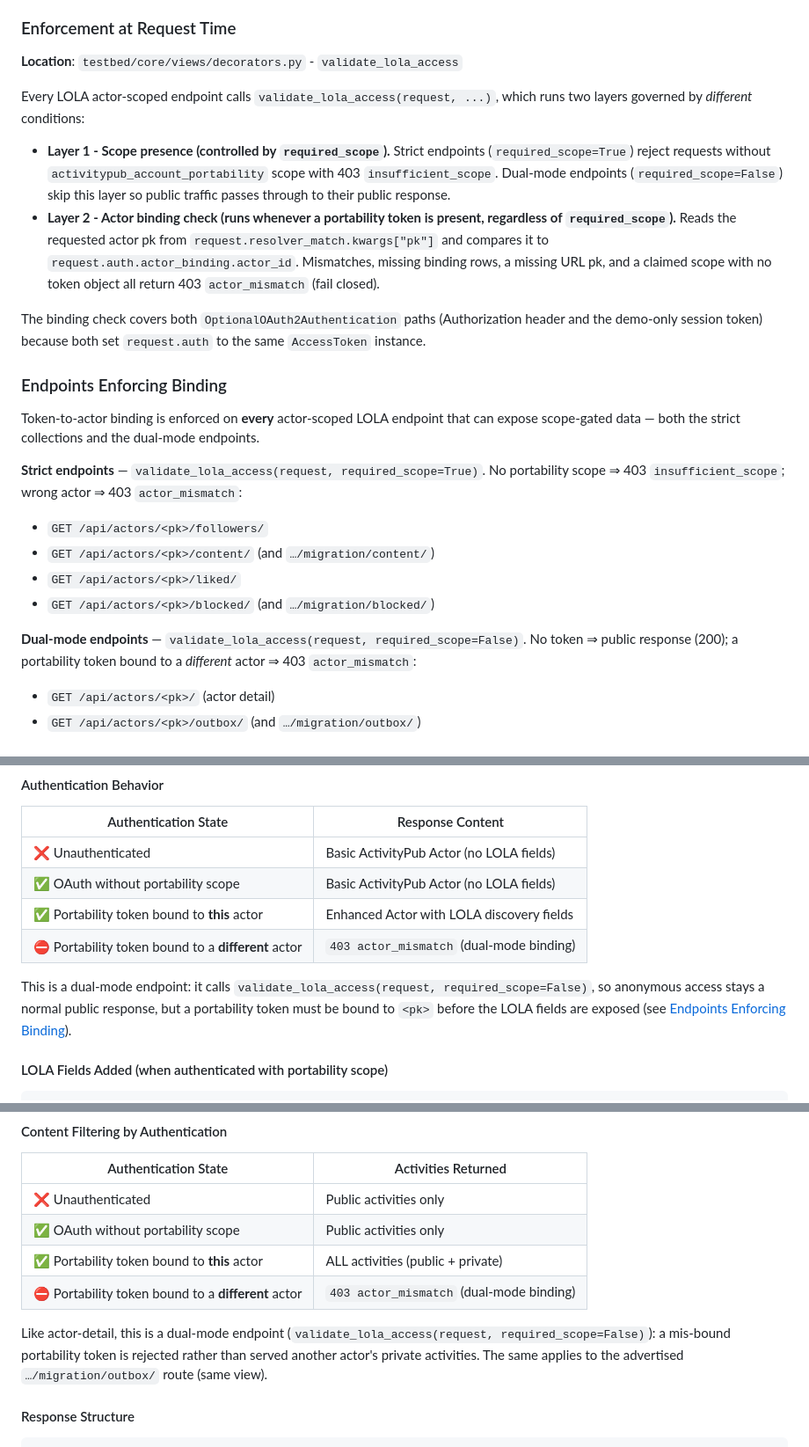
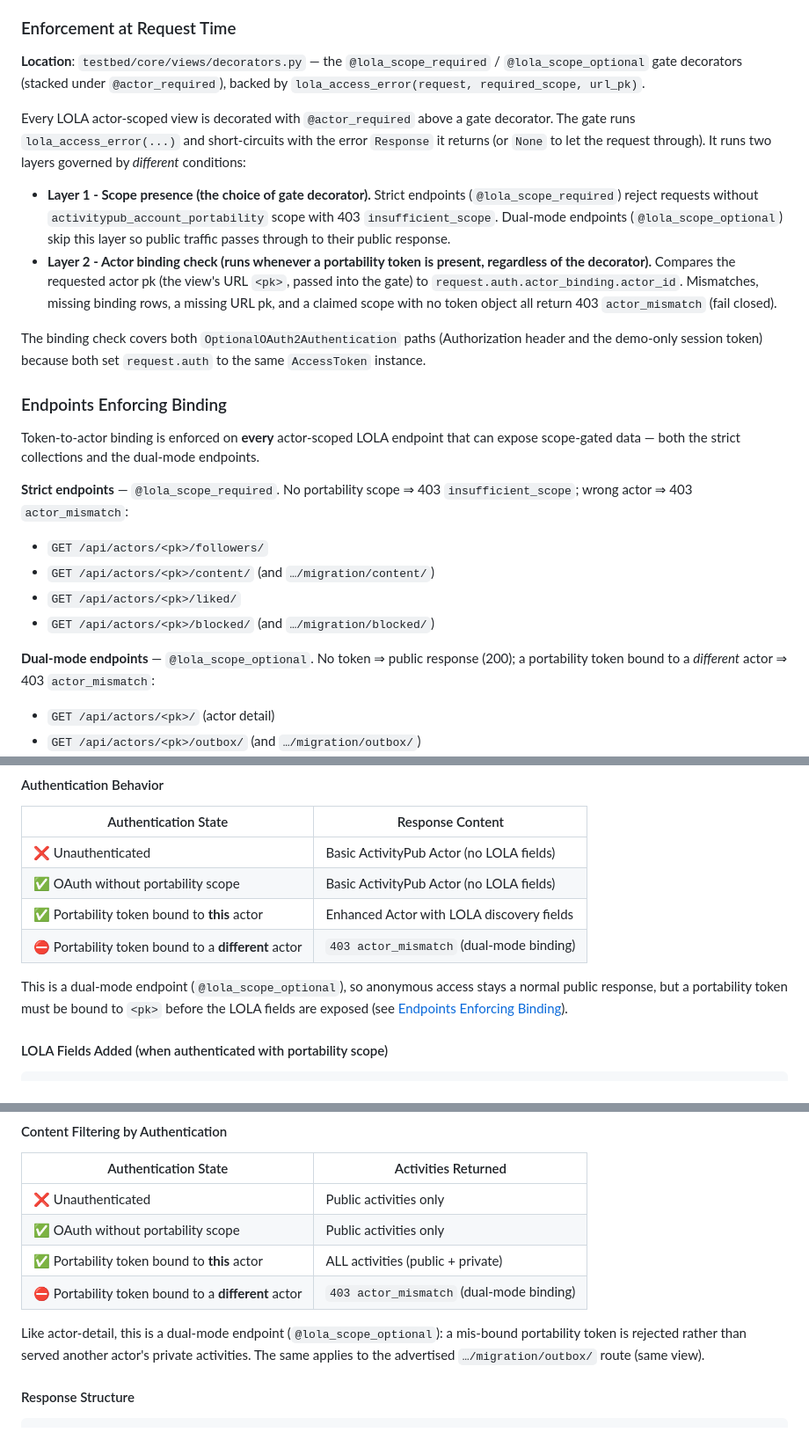
Before and after one commit to dtinit/activity-pub-testbed, a Markdown page: docs/lola-authentication.md, 3 parts joined by grey strips. Shown at 88% size. Drawn GitHub-style.

Commit message:
docs: Updating lola-authentication.md

```diff
--- a/docs/lola-authentication.md
+++ b/docs/lola-authentication.md
@@ -412,19 +412,23 @@ The binding is persisted inside the same `transaction.atomic()` block DOT
 
 ### Enforcement at Request Time
 
-**Location**: `testbed/core/views/decorators.py` - `validate_lola_access`
+**Location**: `testbed/core/views/decorators.py` — the `@lola_scope_required` /
+`@lola_scope_optional` gate decorators (stacked under `@actor_required`), backed
+by `lola_access_error(request, required_scope, url_pk)`.
 
-Every LOLA actor-scoped endpoint calls `validate_lola_access(request, ...)`,
-which runs two layers governed by *different* conditions:
+Every LOLA actor-scoped view is decorated with `@actor_required` above a gate
+decorator. The gate runs `lola_access_error(...)` and short-circuits with the
+error `Response` it returns (or `None` to let the request through). It runs two
+layers governed by *different* conditions:
 
-- **Layer 1 - Scope presence (controlled by `required_scope`).** Strict
-  endpoints (`required_scope=True`) reject requests without
+- **Layer 1 - Scope presence (the choice of gate decorator).** Strict endpoints
+  (`@lola_scope_required`) reject requests without
   `activitypub_account_portability` scope with 403 `insufficient_scope`.
-  Dual-mode endpoints (`required_scope=False`) skip this layer so public
+  Dual-mode endpoints (`@lola_scope_optional`) skip this layer so public
   traffic passes through to their public response.
 - **Layer 2 - Actor binding check (runs whenever a portability token is
-  present, regardless of `required_scope`).** Reads the requested actor pk from
-  `request.resolver_match.kwargs["pk"]` and compares it to
+  present, regardless of the decorator).** Compares the requested actor pk (the
+  view's URL `<pk>`, passed into the gate) to
   `request.auth.actor_binding.actor_id`. Mismatches, missing binding rows,
   a missing URL pk, and a claimed scope with no token object all return 403
   `actor_mismatch` (fail closed).
@@ -439,7 +443,7 @@ Token-to-actor binding is enforced on **every** actor-scoped LOLA endpoint that
 can expose scope-gated data — both the strict collections and the dual-mode
 endpoints.
 
-**Strict endpoints** — `validate_lola_access(request, required_scope=True)`.
+**Strict endpoints** — `@lola_scope_required`.
 No portability scope ⇒ 403 `insufficient_scope`; wrong actor ⇒ 403
 `actor_mismatch`:
 
@@ -448,7 +452,7 @@ No portability scope ⇒ 403 `insufficient_scope`; wrong actor ⇒ 403
 - `GET /api/actors/<pk>/liked/`
 - `GET /api/actors/<pk>/blocked/` (and `…/migration/blocked/`)
 
-**Dual-mode endpoints** — `validate_lola_access(request, required_scope=False)`.
+**Dual-mode endpoints** — `@lola_scope_optional`.
 No token ⇒ public response (200); a portability token bound to a *different*
 actor ⇒ 403 `actor_mismatch`:
 
@@ -506,7 +510,7 @@ Two core ActivityPub endpoints have been enhanced with LOLA authentication suppo
 | ✅ Portability token bound to **this** actor | Enhanced Actor with LOLA discovery fields |
 | ⛔ Portability token bound to a **different** actor | `403 actor_mismatch` (dual-mode binding) |
 
-This is a dual-mode endpoint: it calls `validate_lola_access(request, required_scope=False)`, so anonymous access stays a normal public response, but a portability token must be bound to `<pk>` before the LOLA fields are exposed (see [Endpoints Enforcing Binding](#endpoints-enforcing-binding)).
+This is a dual-mode endpoint (`@lola_scope_optional`), so anonymous access stays a normal public response, but a portability token must be bound to `<pk>` before the LOLA fields are exposed (see [Endpoints Enforcing Binding](#endpoints-enforcing-binding)).
 
 #### LOLA Fields Added (when authenticated with portability scope)
 
@@ -598,7 +602,7 @@ This is a dual-mode endpoint: it calls `validate_lola_access(request, required_s
 | ✅ Portability token bound to **this** actor | ALL activities (public + private) |
 | ⛔ Portability token bound to a **different** actor | `403 actor_mismatch` (dual-mode binding) |
 
-Like actor-detail, this is a dual-mode endpoint (`validate_lola_access(request, required_scope=False)`): a mis-bound portability token is rejected rather than served another actor's private activities. The same applies to the advertised `…/migration/outbox/` route (same view).
+Like actor-detail, this is a dual-mode endpoint (`@lola_scope_optional`): a mis-bound portability token is rejected rather than served another actor's private activities. The same applies to the advertised `…/migration/outbox/` route (same view).
 
 #### Response Structure
 
```
